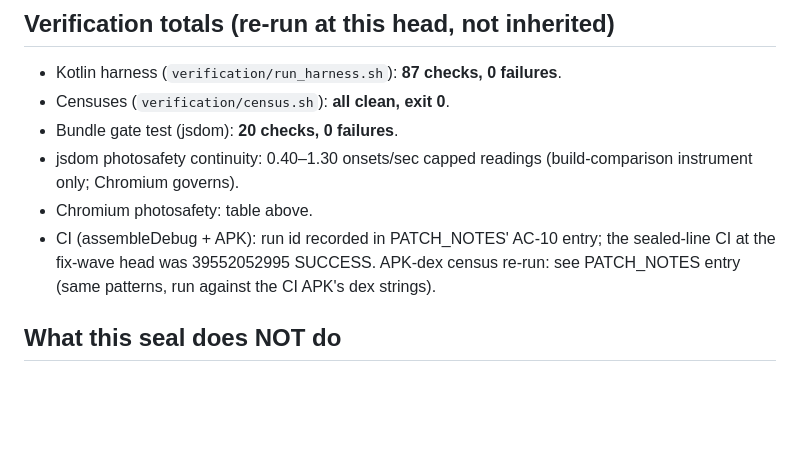
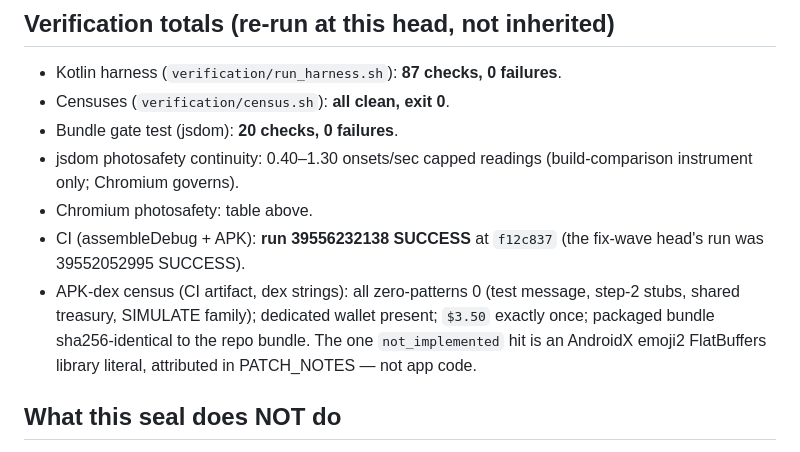
Before and after one commit to raaruofficial/paper-moon, a Markdown page: docs/AC10_SEAL_RECORD.md, the part around the change. Rendered like a GitHub page; blank space fills up the shorter version.

```diff
--- a/docs/AC10_SEAL_RECORD.md
+++ b/docs/AC10_SEAL_RECORD.md
@@ -85,10 +85,14 @@ no code changes after the seal head without re-opening this record)
 - jsdom photosafety continuity: 0.40–1.30 onsets/sec capped
   readings (build-comparison instrument only; Chromium governs).
 - Chromium photosafety: table above.
-- CI (assembleDebug + APK): run id recorded in PATCH_NOTES'
-  AC-10 entry; the sealed-line CI at the fix-wave head was
-  39552052995 SUCCESS. APK-dex census re-run: see PATCH_NOTES
-  entry (same patterns, run against the CI APK's dex strings).
+- CI (assembleDebug + APK): **run 39556232138 SUCCESS** at
+  `f12c837` (the fix-wave head's run was 39552052995 SUCCESS).
+- APK-dex census (CI artifact, dex strings): all zero-patterns
+  0 (test message, step-2 stubs, shared treasury, SIMULATE
+  family); dedicated wallet present; `$3.50` exactly once;
+  packaged bundle sha256-identical to the repo bundle. The one
+  `not_implemented` hit is an AndroidX emoji2 FlatBuffers
+  library literal, attributed in PATCH_NOTES — not app code.
 
 ## What this seal does NOT do
 
```
Also changed, not shown: PATCH_NOTES.md (+10 -2 lines).
